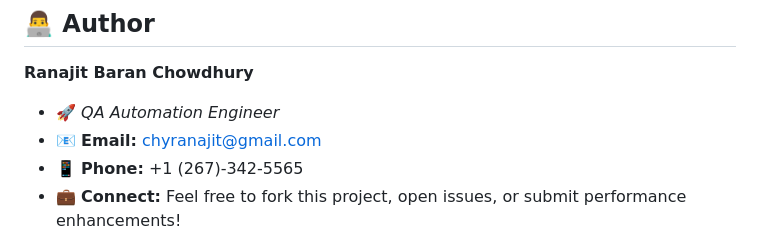
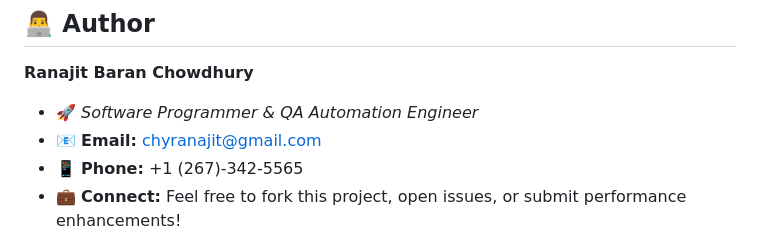
Before and after one commit to rbchy/sauce-demo.myshopify.AutomationTest, a Markdown page: README.md, the part around the change. Drawn GitHub-style.

Commit message:
Update author title in README
Updated job title from 'QA Automation Engineer' to 'Software Programmer & QA Automation Engineer'.

```diff
--- a/README.md
+++ b/README.md
@@ -172,7 +172,7 @@ Upon suite teardown, the execution wrapper natively outputs a fully populated, s
 
 **Ranajit Baran Chowdhury**
 
-* 🚀 *QA Automation Engineer*
+* 🚀 *Software Programmer & QA Automation Engineer*
 * 📧 **Email:** chyranajit@gmail.com
 * 📱 **Phone:** +1 (267)-342-5565
 * 💼 **Connect:** Feel free to fork this project, open issues, or submit performance enhancements!
```
